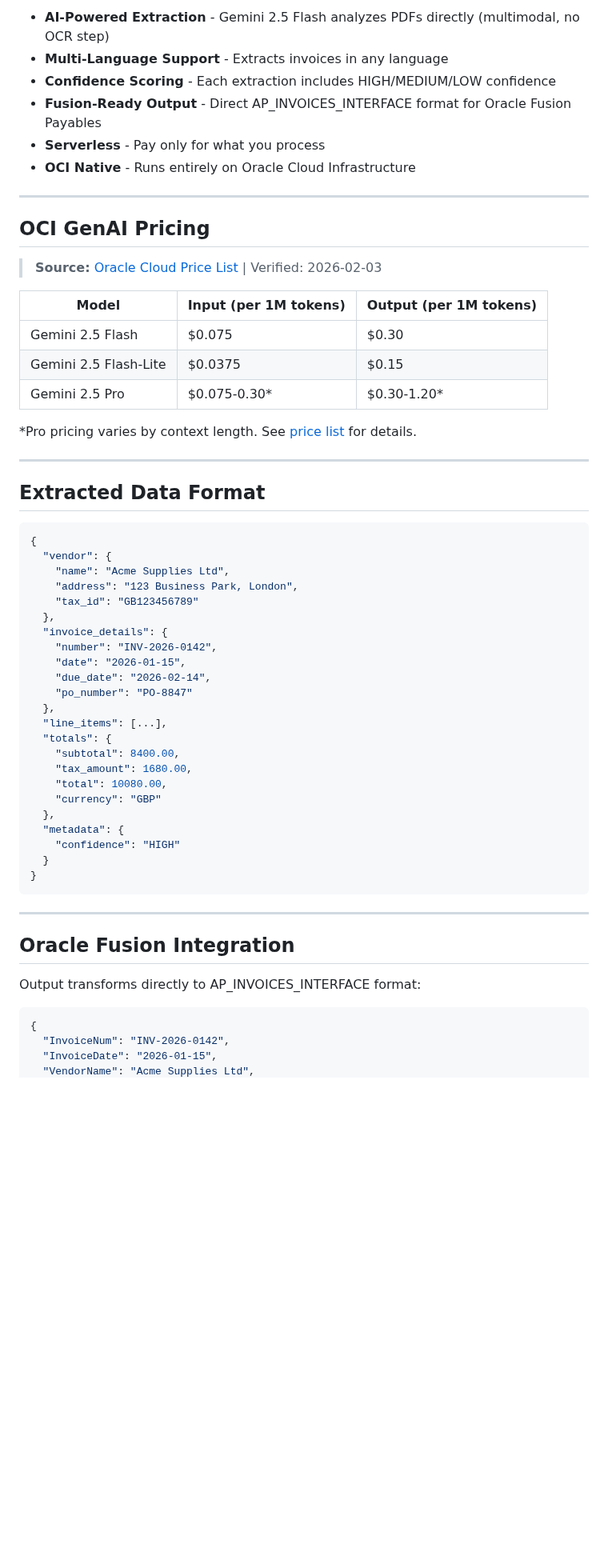
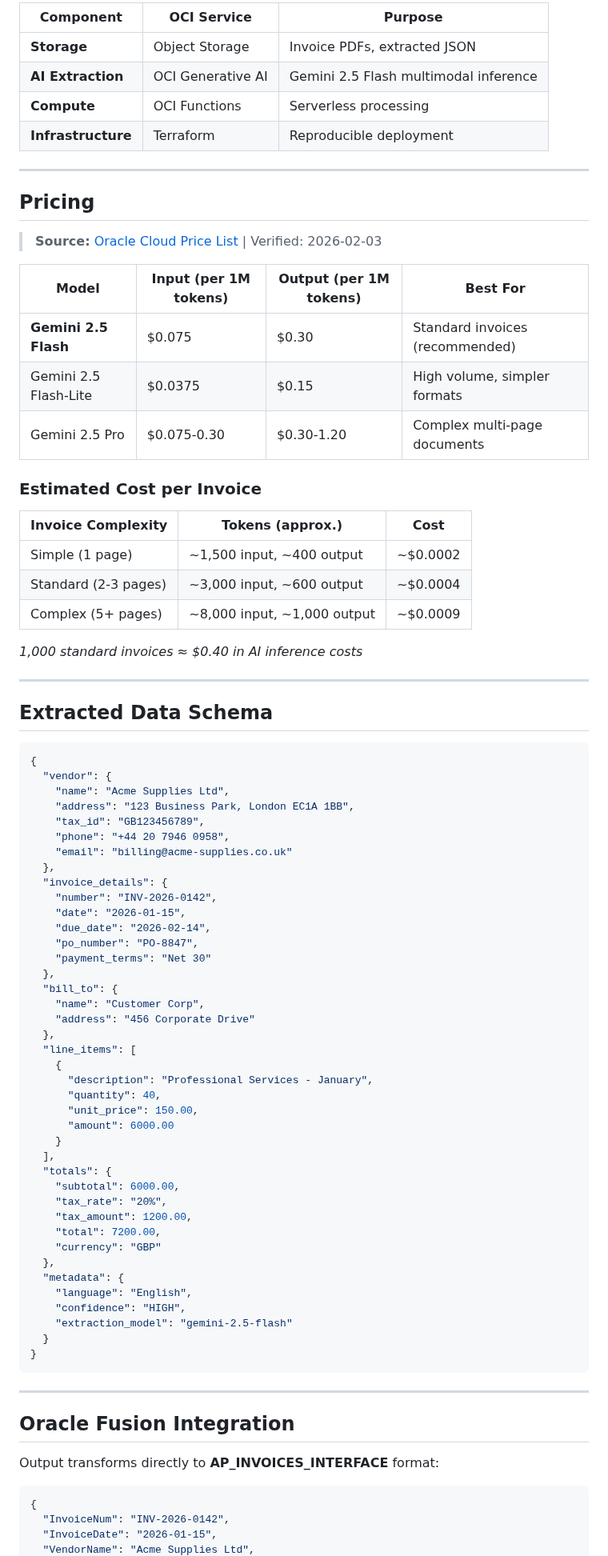
Before and after one commit to oci-ai-architects/invoice-oci, a Markdown page: README.md, the part around one of its changes. Shown at 80% size. Rendered like a GitHub page; blank space fills up the shorter version.

````diff
--- a/README.md
+++ b/README.md
@@ -38,51 +59,76 @@ PDF Upload → OCI Object Storage → OCI GenAI (Gemini 2.5) → JSON → Oracle
 
-- **AI-Powered Extraction** - Gemini 2.5 Flash analyzes PDFs directly (multimodal, no OCR step)
-- **Multi-Language Support** - Extracts invoices in any language
-- **Confidence Scoring** - Each extraction includes HIGH/MEDIUM/LOW confidence
-- **Fusion-Ready Output** - Direct AP_INVOICES_INTERFACE format for Oracle Fusion Payables
-- **Serverless** - Pay only for what you process
-- **OCI Native** - Runs entirely on Oracle Cloud Infrastructure
+| Component | OCI Service | Purpose |
+|-----------|-------------|---------|
+| **Storage** | Object Storage | Invoice PDFs, extracted JSON |
+| **AI Extraction** | OCI Generative AI | Gemini 2.5 Flash multimodal inference |
+| **Compute** | OCI Functions | Serverless processing |
+| **Infrastructure** | Terraform | Reproducible deployment |
 
 ---
 
-## OCI GenAI Pricing
+## Pricing
 
 > **Source:** [Oracle Cloud Price List](https://www.oracle.com/cloud/price-list/) | Verified: 2026-02-03
 
-| Model | Input (per 1M tokens) | Output (per 1M tokens) |
-|-------|----------------------|------------------------|
-| Gemini 2.5 Flash | $0.075 | $0.30 |
-| Gemini 2.5 Flash-Lite | $0.0375 | $0.15 |
-| Gemini 2.5 Pro | $0.075-0.30* | $0.30-1.20* |
+| Model | Input (per 1M tokens) | Output (per 1M tokens) | Best For |
+|-------|----------------------|------------------------|----------|
+| **Gemini 2.5 Flash** | $0.075 | $0.30 | Standard invoices (recommended) |
+| Gemini 2.5 Flash-Lite | $0.0375 | $0.15 | High volume, simpler formats |
+| Gemini 2.5 Pro | $0.075-0.30 | $0.30-1.20 | Complex multi-page documents |
 
-*Pro pricing varies by context length. See [price list](https://www.oracle.com/cloud/price-list/) for details.
+### Estimated Cost per Invoice
+
+| Invoice Complexity | Tokens (approx.) | Cost |
+|-------------------|------------------|------|
+| Simple (1 page) | ~1,500 input, ~400 output | ~$0.0002 |
+| Standard (2-3 pages) | ~3,000 input, ~600 output | ~$0.0004 |
+| Complex (5+ pages) | ~8,000 input, ~1,000 output | ~$0.0009 |
+
+*1,000 standard invoices ≈ $0.40 in AI inference costs*
 
 ---
 
-## Extracted Data Format
+## Extracted Data Schema
 
 ```json
 {
   "vendor": {
     "name": "Acme Supplies Ltd",
-    "address": "123 Business Park, London",
-    "tax_id": "GB123456789"
+    "address": "123 Business Park, London EC1A 1BB",
+    "tax_id": "GB123456789",
+    "phone": "+44 20 7946 0958",
+    "email": "billing@acme-supplies.co.uk"
   },
   "invoice_details": {
     "number": "INV-2026-0142",
     "date": "2026-01-15",
     "due_date": "2026-02-14",
-    "po_number": "PO-8847"
+    "po_number": "PO-8847",
+    "payment_terms": "Net 30"
   },
-  "line_items": [...],
+  "bill_to": {
+    "name": "Customer Corp",
+    "address": "456 Corporate Drive"
+  },
+  "line_items": [
+    {
+      "description": "Professional Services - January",
+      "quantity": 40,
+      "unit_price": 150.00,
+      "amount": 6000.00
+    }
+  ],
   "totals": {
-    "subtotal": 8400.00,
-    "tax_amount": 1680.00,
-    "total": 10080.00,
+    "subtotal": 6000.00,
+    "tax_rate": "20%",
+    "tax_amount": 1200.00,
+    "total": 7200.00,
     "currency": "GBP"
   },
   "metadata": {
-    "confidence": "HIGH"
+    "language": "English",
+    "confidence": "HIGH",
+    "extraction_model": "gemini-2.5-flash"
   }
 }
 ```
@@ -91,7 +137,7 @@ PDF Upload → OCI Object Storage → OCI GenAI (Gemini 2.5) → JSON → Oracle
 
 ## Oracle Fusion Integration
 
-Output transforms directly to AP_INVOICES_INTERFACE format:
+Output transforms directly to **AP_INVOICES_INTERFACE** format:
 
 ```json
 {
````
Also changed, not shown: other parts of README.md (+107 -35 lines), docs/images/CLAUDE.md (added, +11 -0 lines), docs/images/invoice-oci-architecture.png (added), docs/images/invoice-oci-architecture_thumb.jpeg (added).
